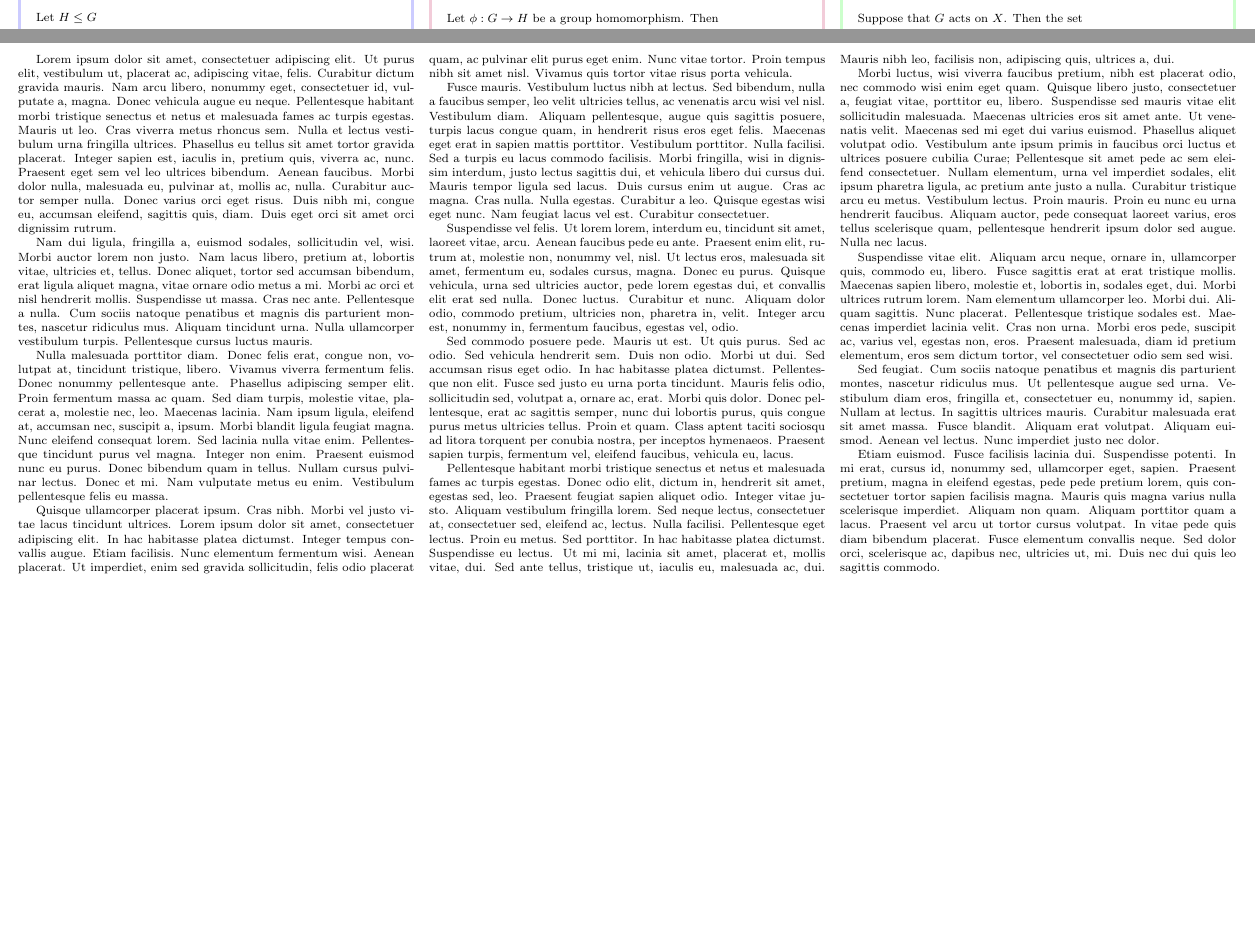
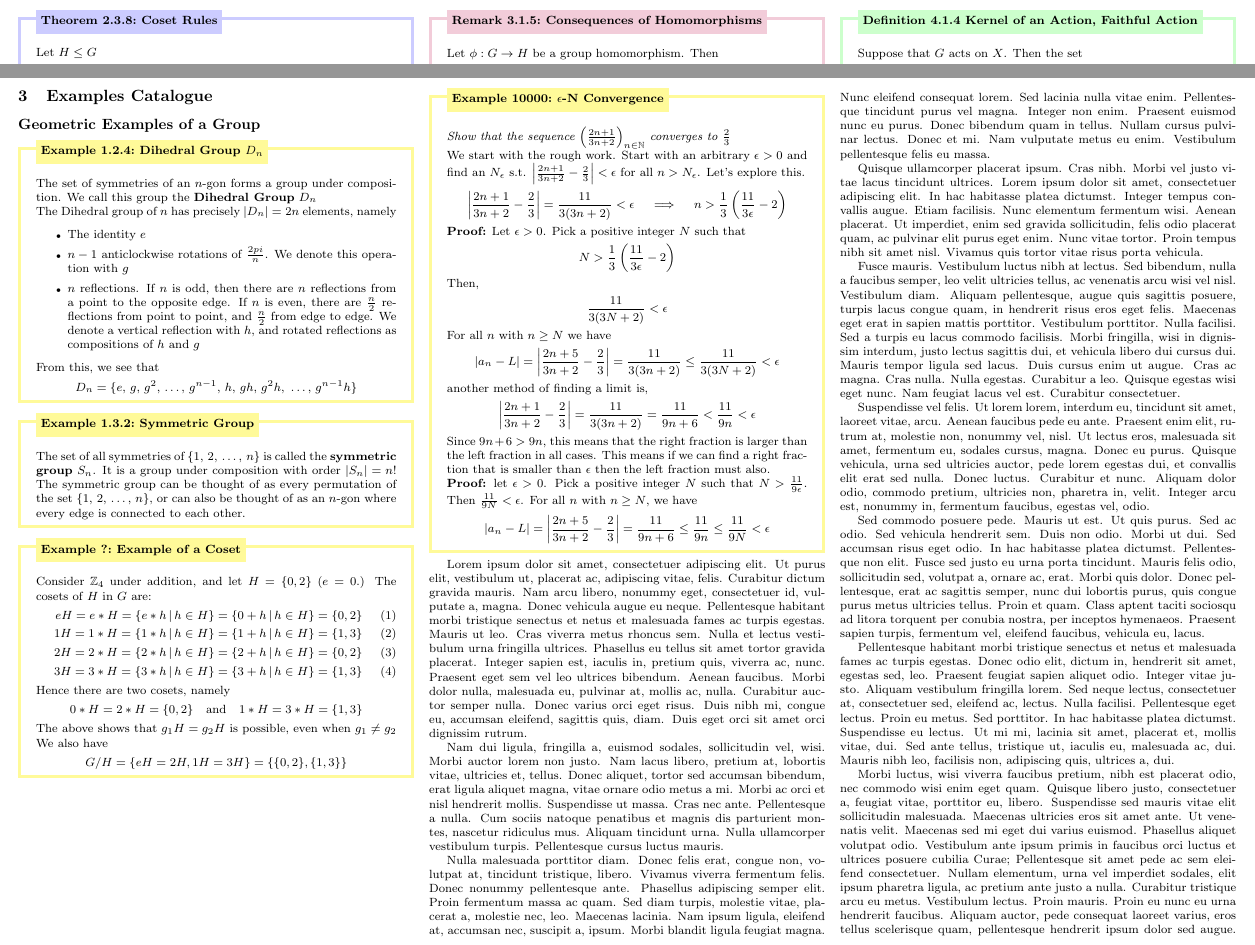
Before and after one commit to leon0241/leon-latex-notes, a LaTeX document (notes.tex): two parts of pages 2 and 5 of 5 before the commit and two parts of pages 2 and 5 of 6 after it, joined at a grey line, cut at the place of the change, the shorter picture padded with empty space. Compiled offline with pdfLaTeX.

Commit message:
e-d convergence

```diff
--- a/notes.tex
+++ b/notes.tex
@@ -768,6 +768,68 @@ Additionally, if $f$ is injective and continuous on an interval $I$, Then $f$ an
 Made by Leon
 \newpage
 
+\section{Examples Catalogue}
+
+\subsection*{Geometric Examples of a Group}
+
+\begin{xmp}[Dihedral Group $D_{n}$]{ex:dihedral}{1.2.4}
+The set of symmetries of an $n$-gon forms a group under composition. We call this group the \textbf{Dihedral Group} $D_{n}$
+\vspace{0pt}\newline
+The Dihedral group of $n$ has precisely $\lvert D_{n} \rvert = 2n$ elements, namely
+\renewcommand\labelitemi{\tiny$\bullet$}
+\begin{itemize}
+    \setlength\itemsep{0em}
+    \item The identity $e$
+    \item $n- 1$ anticlockwise rotations of $\frac{2pi}{n}$. We denote this operation with $g$
+    \item $n$ reflections. If $n$ is odd, then there are $n$ reflections from a point to the opposite edge. If $n$ is even, there are $\frac{n}{2}$ reflections from point to point, and $\frac{n}{2}$ from edge to edge. We denote a vertical reflection with $h$, and rotated reflections as compositions of $h$ and $g$
+\end{itemize}
+From this, we see that
+\[D_{n} = \{e,\,g,\,g^{2},\,\dots,\,g^{n-1},\, h,\, gh,\, g^{2}h,\,\,\dots,\, g^{n-1}h \}\]
+\end{xmp}
+\vspace{-5pt}
+
+\begin{xmp}[Symmetric Group]{ex:symmetric-group}{1.3.2}
+The set of all symmetries of $\{1,\, 2,\,\dots,\,n\}$ is called the \textbf{symmetric group} $S_{n}$. It is a group under composition with order $\lvert S_{n}  \rvert = n!$ The symmetric group can be thought of as every permutation of the set $\{1,\, 2,\,\dots,\,n\}$, or can also be thought of as an $n$-gon where every edge is connected to each other.
+\end{xmp}
+\vspace{-5pt}
+
+\begin{xmp}[Example of a Coset]{ex:coset-example}{?}
+    Consider $\Z_{4}$ under addition, and let $H=\{0,2\}$ ($e=0$.) The cosets of $H$ in $G$ are:
+    \begin{align}
+    eH = e * H = \{e * h\,|\,h\in H\} = \{0+h\,|\, h\in H\} = \{0,2\} \\
+    1H = 1 * H = \{1 * h\,|\,h\in H\} = \{1+h\,|\, h\in H\} = \{1,3\} \\
+    2H = 2 * H = \{2 * h\,|\,h\in H\} = \{2+h\,|\, h\in H\} = \{0,2\} \\
+    3H = 3 * H = \{3 * h\,|\,h\in H\} = \{3+h\,|\, h\in H\} = \{1,3\}
+    \end{align}
+    Hence there are two cosets, namely
+    \[0 * H=2 * H=\{0,2\} \quad\text{and}\quad 1 * H=3 * H=\{1,3\}\]
+    The above shows that $g_{1}H=g_{2}H$ is possible, even when $g_{1}\ne g_{2}$
+    We also have
+    \[G/H=\{eH=2H,1H=3H\} = \{\{0,2\}, \{1,3\}\}\]
+\end{xmp}
+\vspace{-5pt}
+
+
+\begin{xmp}[$\epsilon$-N Convergence]{ex:e-n-convergence}{10000}
+    \textit{Show that the sequence $\left( \frac{2n+1}{3n+2} \right)_{n\in\mathbb{N}}$ converges to $\frac{2}{3}$}
+    \vspace{0pt}\newline
+    We start with the rough work. Start with an arbitrary $\epsilon>0$ and find an $N_{\epsilon}$ s.t. $\left\lvert  \frac{2n+1}{3n+2} -\frac{2}{3}  \right\rvert < \epsilon$ for all $n>N_{\epsilon}$. Let's explore this.
+    \[\left\lvert  \frac{2n+1}{3n+2}-\frac{2}{3}  \right\rvert =\frac{11}{3(3n+2)} < \epsilon\quad\implies \quad n> \frac{1}{3}\left( \frac{11}{3\epsilon} -2\right)\]
+    \textbf{Proof:} Let $\epsilon>0$. Pick a positive integer $N$ such that
+    \[N>\frac{1}{3}\left( \frac{11}{3\epsilon}-2 \right)\]
+    Then,
+    \[\frac{11}{3(3N+2)} < \epsilon\]
+    For all $n$ with $n\ge N$ we have
+    \[\lvert a_{n}-L \rvert = \left\lvert  \frac{2n+5}{3n+2} - \frac{2}{3}  \right\rvert =\frac{11}{3(3n+2)} \le \frac{11}{3(3N+2)}<\epsilon\]
+    another method of finding a limit is,
+    $$\left\lvert  \frac{2n+1}{3n+2}-\frac{2}{3}  \right\rvert =\frac{11}{3(3n+2)} = \frac{11}{9n+6} < \frac{11}{9n}< \epsilon$$
+    Since $9n+6>9n$, this means that the right fraction is larger than the left fraction in all cases. This means if we can find a right fraction that is smaller than $\epsilon$ then the left fraction must also.
+    \vspace{0pt}\newline
+    \textbf{Proof:} let $\epsilon>0$. Pick a positive integer $N$ such that $N>\frac{11}{9\epsilon}$. Then $\frac{11}{9N} < \epsilon$. For all $n$ with $n\ge N$, we have
+    $$\lvert a_{n}-L \rvert = \left\lvert  \frac{2n+5}{3n+2} - \frac{2}{3}  \right\rvert =\frac{11}{9n+6} \le \frac{11}{9n} \le \frac{11}{9N}<\epsilon$$
+\end{xmp}
+\vspace{-5pt}
+
 \lipsum[1-12]
 \end{multicols}
 
```
Also changed, not shown: thmboxes.sty (+38 -0 lines), notes.pdf, 4 other files.
